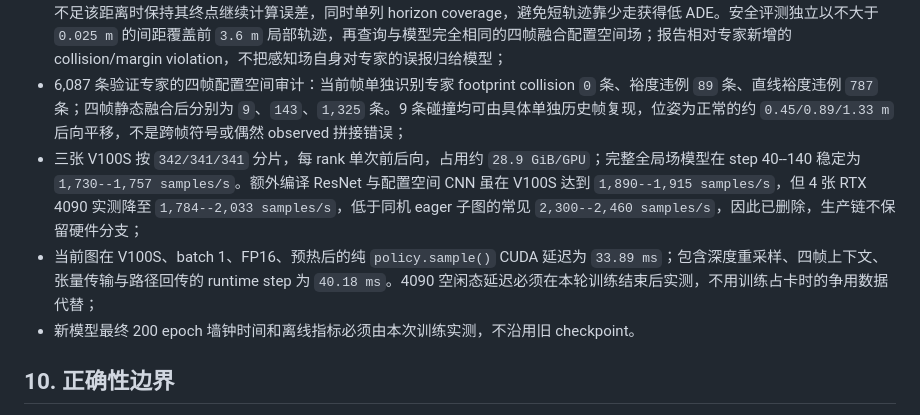
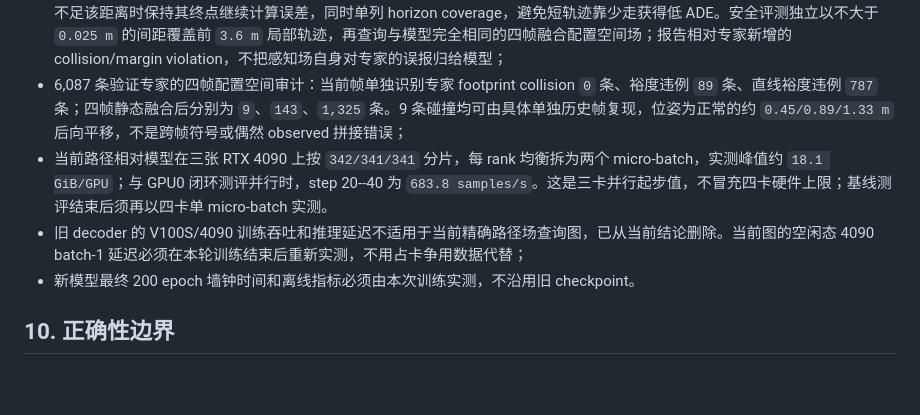
Before and after one commit to linyuxiu130/CurveNav, a Markdown page: ARCHITECTURE.md, the part around the change. Rendered like a GitHub page; blank space fills up the shorter version.

Commit message:
Record path-relative training baseline

```diff
--- a/ARCHITECTURE.md
+++ b/ARCHITECTURE.md
@@ -217,8 +217,8 @@ L=L_MF+L_safe
 - 生产 39,804,232 参数图的 FP16 前向、精确 JVP 与反向检查；
 - 离线轨迹精度不按模型输出索引直接对齐，而是把所有模型和专家统一按绝对弧长重采样到前 `min(2 m, 专家局部长度)`；预测不足该距离时保持其终点继续计算误差，同时单列 horizon coverage，避免短轨迹靠少走获得低 ADE。安全评测独立以不大于 `0.025 m` 的间距覆盖前 `3.6 m` 局部轨迹，再查询与模型完全相同的四帧融合配置空间场；报告相对专家新增的 collision/margin violation，不把感知场自身对专家的误报归给模型；
 - 6,087 条验证专家的四帧配置空间审计：当前帧单独识别专家 footprint collision `0` 条、裕度违例 `89` 条、直线裕度违例 `787` 条；四帧静态融合后分别为 `9`、`143`、`1,325` 条。9 条碰撞均可由具体单独历史帧复现，位姿为正常的约 `0.45/0.89/1.33 m` 后向平移，不是跨帧符号或偶然 observed 拼接错误；
-- 三张 V100S 按 `342/341/341` 分片，每 rank 单次前后向，占用约 `28.9 GiB/GPU`；完整全局场模型在 step 40--140 稳定为 `1,730--1,757 samples/s`。额外编译 ResNet 与配置空间 CNN 虽在 V100S 达到 `1,890--1,915 samples/s`，但 4 张 RTX 4090 实测降至 `1,784--2,033 samples/s`，低于同机 eager 子图的常见 `2,300--2,460 samples/s`，因此已删除，生产链不保留硬件分支；
-- 当前图在 V100S、batch 1、FP16、预热后的纯 `policy.sample()` CUDA 延迟为 `33.89 ms`；包含深度重采样、四帧上下文、张量传输与路径回传的 runtime step 为 `40.18 ms`。4090 空闲态延迟必须在本轮训练结束后实测，不用训练占卡时的争用数据代替；
+- 当前路径相对模型在三张 RTX 4090 上按 `342/341/341` 分片，每 rank 均衡拆为两个 micro-batch，实测峰值约 `18.1 GiB/GPU`；与 GPU0 闭环测评并行时，step 20--40 为 `683.8 samples/s`。这是三卡并行起步值，不冒充四卡硬件上限；基线测评结束后须再以四卡单 micro-batch 实测。
+- 旧 decoder 的 V100S/4090 训练吞吐和推理延迟不适用于当前精确路径场查询图，已从当前结论删除。当前图的空闲态 4090 batch-1 延迟必须在本轮训练结束后重新实测，不用占卡争用数据代替；
 - 新模型最终 200 epoch 墙钟时间和离线指标必须由本次训练实测，不沿用旧 checkpoint。
 
 ## 10. 正确性边界
```
